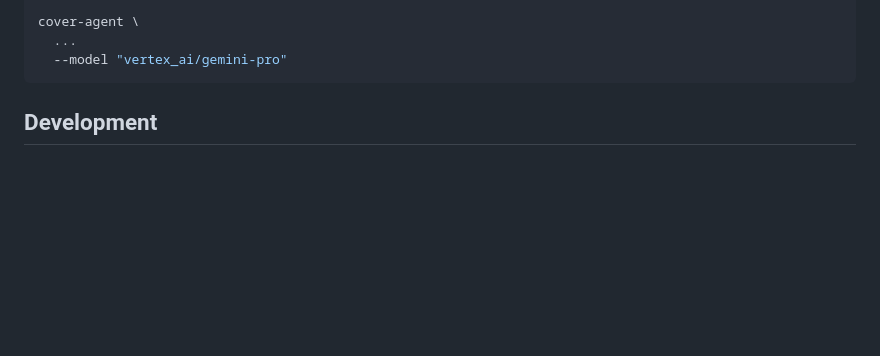
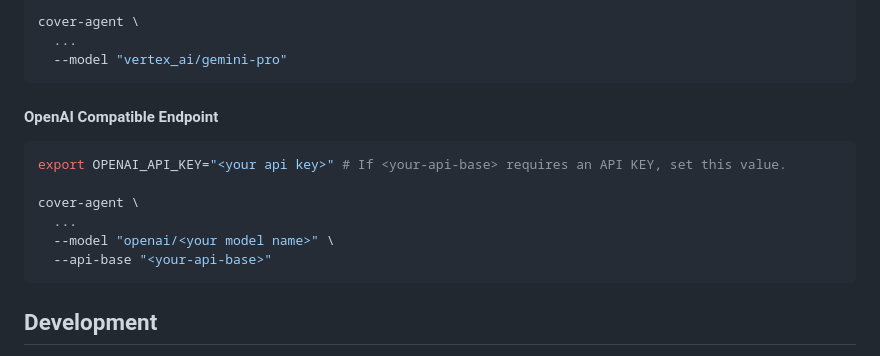
Before and after one commit to Codium-ai/cover-agent, a Markdown page: README.md, the part around the change. Drawn GitHub-style; blank space fills up the shorter version.

Commit message:
Update README.md
Add an open ai compatible endpoint usage

````diff
--- a/README.md
+++ b/README.md
@@ -174,6 +174,16 @@ cover-agent \
   --model "vertex_ai/gemini-pro"
 ```
 
+#### OpenAI Compatible Endpoint
+```shell
+export OPENAI_API_KEY="<your api key>" # If <your-api-base> requires an API KEY, set this value.
+
+cover-agent \
+  ...
+  --model "openai/<your model name>" \
+  --api-base "<your-api-base>"
+```
+
 
 ## Development
 This section discusses the development of this project.
````
